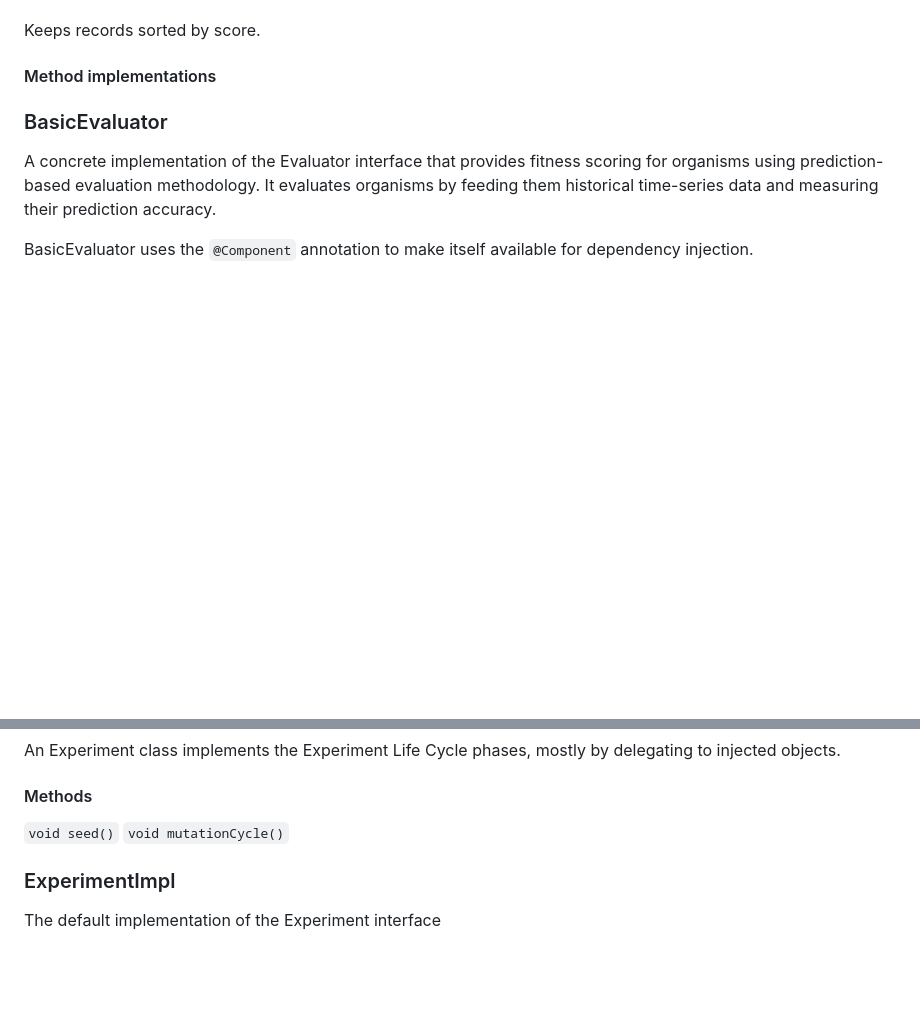
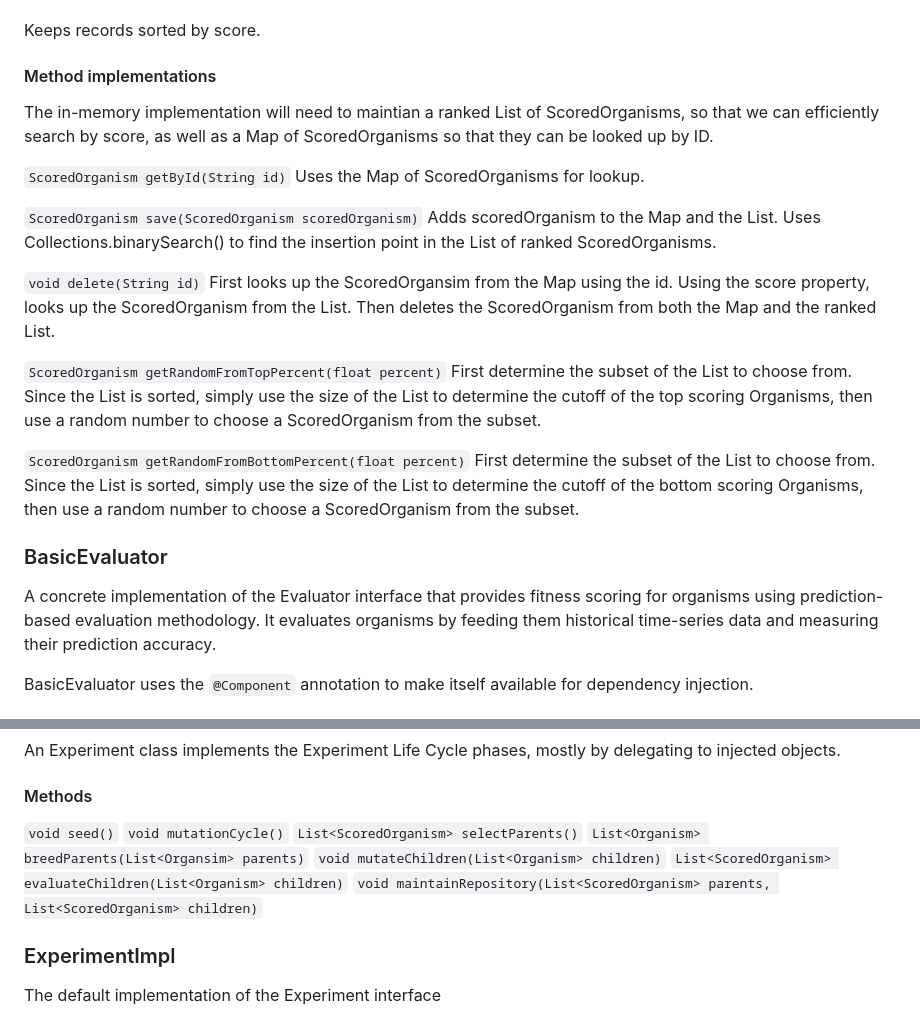
Before and after one commit to intermancer/gaia-f-core, a Markdown page: gen-ai-context/Experimentation.md, 2 parts joined by grey strips. Rendered like a GitHub page; blank space fills up the shorter version.

Commit message:
Described the Experiment life-cycle and the ScoredOrganismRepository

```diff
--- a/gen-ai-context/Experimentation.md
+++ b/gen-ai-context/Experimentation.md
@@ -142,7 +142,22 @@ Keeps records sorted by score.
 
 #### Method implementations
 
+The in-memory implementation will need to maintian a ranked List of ScoredOrganisms, so that we can efficiently search by score, as well as a Map of ScoredOrganisms so that they can be looked up by ID.
 
+`ScoredOrganism getById(String id)`
+Uses the Map of ScoredOrganisms for lookup.
+
+`ScoredOrganism save(ScoredOrganism scoredOrganism)`
+Adds scoredOrganism to the Map and the List.  Uses Collections.binarySearch() to find the insertion point in the List of ranked ScoredOrganisms.
+
+`void delete(String id)`
+First looks up the ScoredOrgansim from the Map using the id.  Using the score property, looks up the ScoredOrganism from the List.  Then deletes the ScoredOrganism from both the Map and the ranked List.
+
+`ScoredOrganism getRandomFromTopPercent(float percent)`
+First determine the subset of the List to choose from.  Since the List is sorted, simply use the size of the List to determine the cutoff of the top scoring Organisms, then use a random number to choose a ScoredOrganism from the subset.
+
+`ScoredOrganism getRandomFromBottomPercent(float percent)`
+First determine the subset of the List to choose from.  Since the List is sorted, simply use the size of the List to determine the cutoff of the bottom scoring Organisms, then use a random number to choose a ScoredOrganism from the subset.
 
 ### BasicEvaluator
 
@@ -242,6 +257,11 @@ An Experiment class implements the Experiment Life Cycle phases, mostly by deleg
 
 `void seed()`
 `void mutationCycle()`
+`List<ScoredOrganism> selectParents()`
+`List<Organism> breedParents(List<Organsim> parents)`
+`void mutateChildren(List<Organism> children)`
+`List<ScoredOrganism> evaluateChildren(List<Organism> children)`
+`void maintainRepository(List<ScoredOrganism> parents, List<ScoredOrganism> children)`
 
 ### ExperimentImpl
 
```
